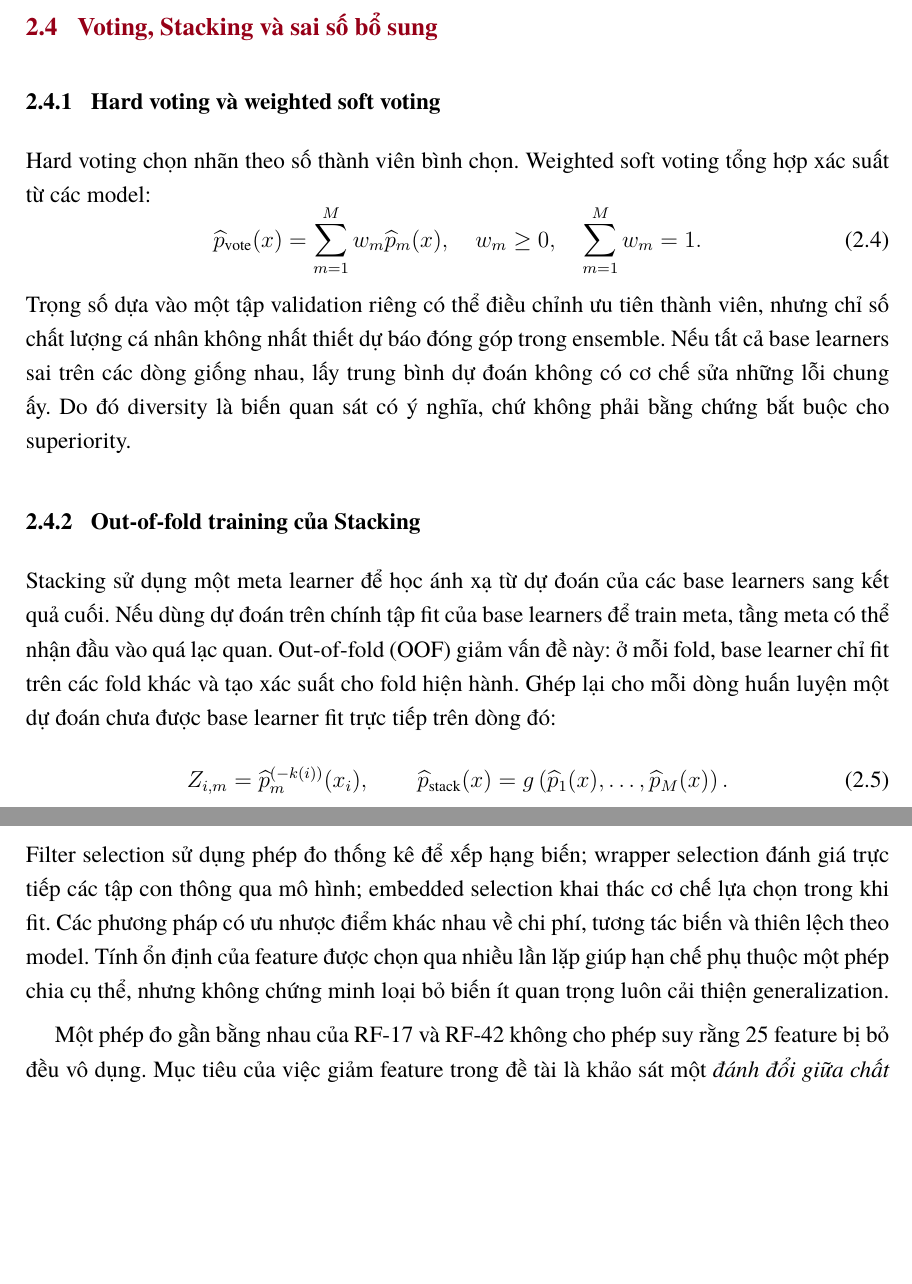
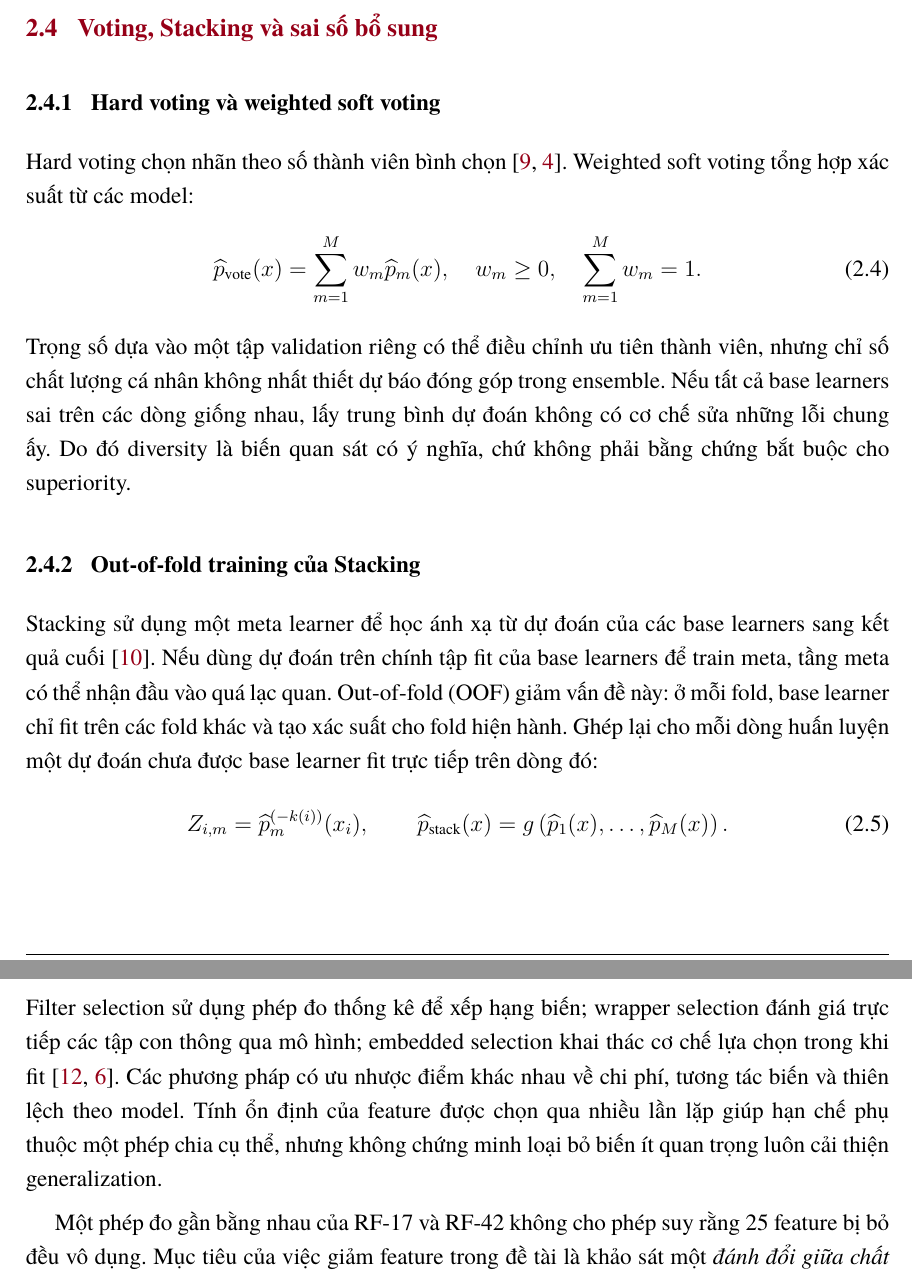
Before and after one commit to nphu0811/EnsembleLearning, a LaTeX document (report/main.tex, which reads report/chapters/theoretical_foundations.tex): two parts of pages 15 and 16 of 40, joined at a grey line, cut so that both start at the same text, the shorter picture padded with empty space. Compiled offline with XeLaTeX.

Commit message:
docs(p18): attribute ensemble and FS foundations to verified literature

```diff
--- a/report/chapters/theoretical_foundations.tex
+++ b/report/chapters/theoretical_foundations.tex
@@ -46,7 +46,7 @@ Tăng số cây thường đòi hỏi thêm thời gian train, suy luận và b
 
 \section{Voting, Stacking và sai số bổ sung}
 \subsection{Hard voting và weighted soft voting}
-Hard voting chọn nhãn theo số thành viên bình chọn. Weighted soft voting tổng hợp xác suất từ các model:
+Hard voting chọn nhãn theo số thành viên bình chọn \cite{legacyL01,legacyL05}. Weighted soft voting tổng hợp xác suất từ các model:
 \begin{equation}
 \widehat p_{\mathrm{vote}}(x)=\sum_{m=1}^{M}w_m\widehat p_m(x),\quad
 w_m\ge 0,\quad\sum_{m=1}^{M}w_m=1.
@@ -55,7 +55,7 @@ w_m\ge 0,\quad\sum_{m=1}^{M}w_m=1.
 Trọng số dựa vào một tập validation riêng có thể điều chỉnh ưu tiên thành viên, nhưng chỉ số chất lượng cá nhân không nhất thiết dự báo đóng góp trong ensemble. Nếu tất cả base learners sai trên các dòng giống nhau, lấy trung bình dự đoán không có cơ chế sửa những lỗi chung ấy. Do đó diversity là biến quan sát có ý nghĩa, chứ không phải bằng chứng bắt buộc cho superiority.
 
 \subsection{Out-of-fold training của Stacking}
-Stacking sử dụng một meta learner để học ánh xạ từ dự đoán của các base learners sang kết quả cuối. Nếu dùng dự đoán trên chính tập fit của base learners để train meta, tầng meta có thể nhận đầu vào quá lạc quan. Out-of-fold (OOF) giảm vấn đề này: ở mỗi fold, base learner chỉ fit trên các fold khác và tạo xác suất cho fold hiện hành. Ghép lại cho mỗi dòng huấn luyện một dự đoán chưa được base learner fit trực tiếp trên dòng đó:
+Stacking sử dụng một meta learner để học ánh xạ từ dự đoán của các base learners sang kết quả cuối \cite{legacyL06}. Nếu dùng dự đoán trên chính tập fit của base learners để train meta, tầng meta có thể nhận đầu vào quá lạc quan. Out-of-fold (OOF) giảm vấn đề này: ở mỗi fold, base learner chỉ fit trên các fold khác và tạo xác suất cho fold hiện hành. Ghép lại cho mỗi dòng huấn luyện một dự đoán chưa được base learner fit trực tiếp trên dòng đó:
 \begin{equation}
 Z_{i,m}=\widehat p_m^{(-k(i))}(x_i),\qquad
 \widehat p_{\mathrm{stack}}(x)=g\left(\widehat p_1(x),\ldots,\widehat p_M(x)\right).
@@ -84,7 +84,7 @@ $\downarrow$\\[1mm]
 Double-fault đo tỷ lệ cùng sai của hai bộ phân loại, error correlation mô tả mức liên hệ giữa các biến chỉ báo lỗi, còn oracle giả định có thể chọn đúng đầu ra của một base model bất kỳ trên mỗi mẫu. Oracle là cận mô tả dưới thông tin nhãn thật, không phải thuật toán dự đoán có thể vận hành trực tiếp. Những chỉ số này cho biết các base learners có thể bổ sung nhau ở đâu, nhưng không trả lời việc meta learner có thực sự học được quy tắc kết hợp đúng hay không. Kết quả voting không thuận lợi trong development vẫn phải được giữ lại để tránh thiên lệch chỉ báo cáo phương án tốt.
 
 \section{Các chiến lược Feature Selection}
-Filter selection sử dụng phép đo thống kê để xếp hạng biến; wrapper selection đánh giá trực tiếp các tập con thông qua mô hình; embedded selection khai thác cơ chế lựa chọn trong khi fit. Các phương pháp có ưu nhược điểm khác nhau về chi phí, tương tác biến và thiên lệch theo model. Tính ổn định của feature được chọn qua nhiều lần lặp giúp hạn chế phụ thuộc một phép chia cụ thể, nhưng không chứng minh loại bỏ biến ít quan trọng luôn cải thiện generalization.
+Filter selection sử dụng phép đo thống kê để xếp hạng biến; wrapper selection đánh giá trực tiếp các tập con thông qua mô hình; embedded selection khai thác cơ chế lựa chọn trong khi fit \cite{legacyL08,legacyL12}. Các phương pháp có ưu nhược điểm khác nhau về chi phí, tương tác biến và thiên lệch theo model. Tính ổn định của feature được chọn qua nhiều lần lặp giúp hạn chế phụ thuộc một phép chia cụ thể, nhưng không chứng minh loại bỏ biến ít quan trọng luôn cải thiện generalization.
 
 Một phép đo gần bằng nhau của RF-17 và RF-42 không cho phép suy rằng 25 feature bị bỏ đều vô dụng. Mục tiêu của việc giảm feature trong đề tài là khảo sát một \emph{đánh đổi giữa chất lượng và tài nguyên} của hai pipeline cụ thể. Muốn quy kết quả cho riêng số feature phải giữ cố định mọi thành phần khác của RF và lồng lựa chọn feature trong outer folds.
 
```
